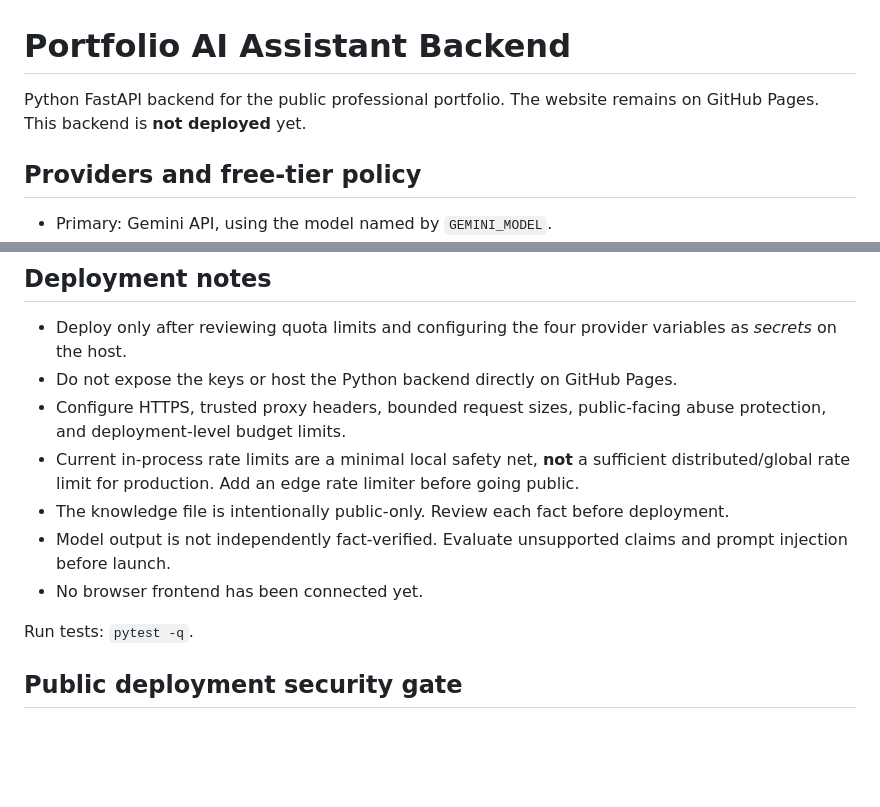
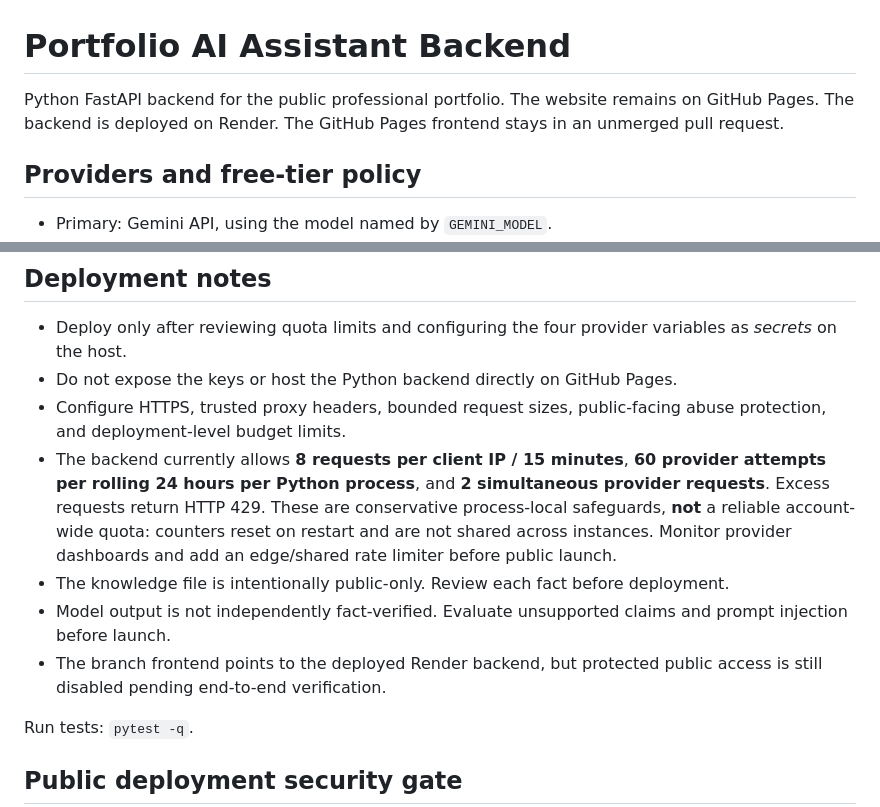
Before and after one commit to taibfaiu-creator/taibfaiu-creator.github.io, a Markdown page: backend/README.md, 2 parts joined by grey strips. Rendered like a GitHub page; blank space fills up the shorter version.

Commit message:
Document conservative rate ceilings and remaining public launch requirements

```diff
--- a/backend/README.md
+++ b/backend/README.md
@@ -1,6 +1,6 @@
 # Portfolio AI Assistant Backend
 
-Python FastAPI backend for the public professional portfolio. The website remains on GitHub Pages. This backend is **not deployed** yet.
+Python FastAPI backend for the public professional portfolio. The website remains on GitHub Pages. The backend is deployed on Render. The GitHub Pages frontend stays in an unmerged pull request.
 
 ## Providers and free-tier policy
 
@@ -41,10 +41,10 @@ Health check: `GET /health`. Chat: `POST /api/chat` with JSON `{"message":"What
 - Deploy only after reviewing quota limits and configuring the four provider variables as *secrets* on the host.
 - Do not expose the keys or host the Python backend directly on GitHub Pages.
 - Configure HTTPS, trusted proxy headers, bounded request sizes, public-facing abuse protection, and deployment-level budget limits.
-- Current in-process rate limits are a minimal local safety net, **not** a sufficient distributed/global rate limit for production. Add an edge rate limiter before going public.
+- The backend currently allows **8 requests per client IP / 15 minutes**, **60 provider attempts per rolling 24 hours per Python process**, and **2 simultaneous provider requests**. Excess requests return HTTP 429. These are conservative process-local safeguards, **not** a reliable account-wide quota: counters reset on restart and are not shared across instances. Monitor provider dashboards and add an edge/shared rate limiter before public launch.
 - The knowledge file is intentionally public-only. Review each fact before deployment.
 - Model output is not independently fact-verified. Evaluate unsupported claims and prompt injection before launch.
-- No browser frontend has been connected yet.
+- The branch frontend points to the deployed Render backend, but protected public access is still disabled pending end-to-end verification.
 
 Run tests: `pytest -q`.
 
```
